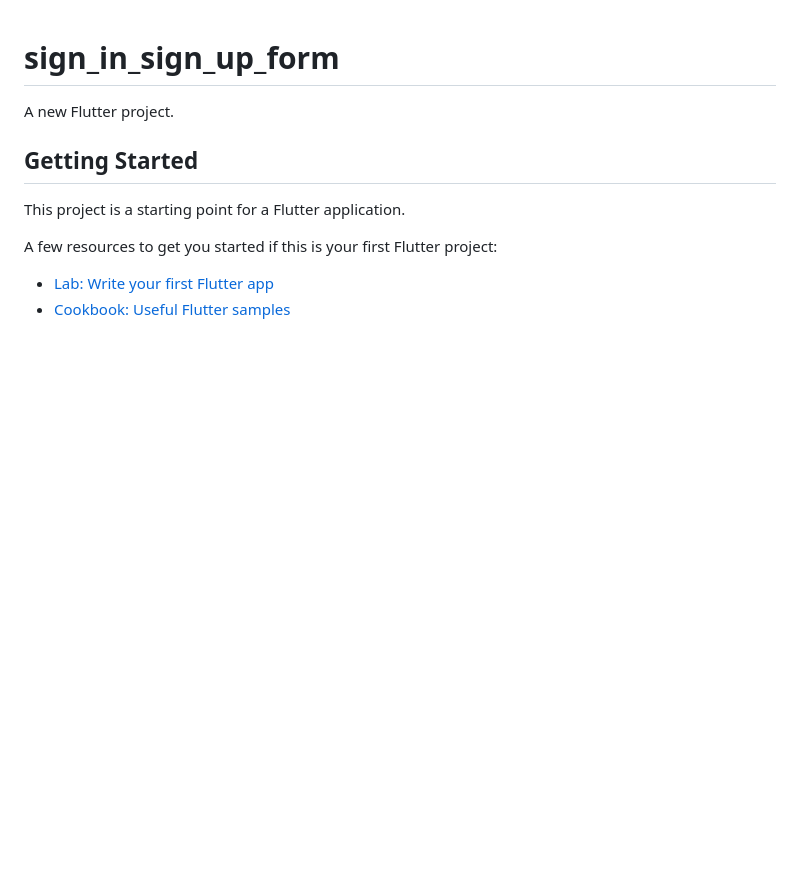
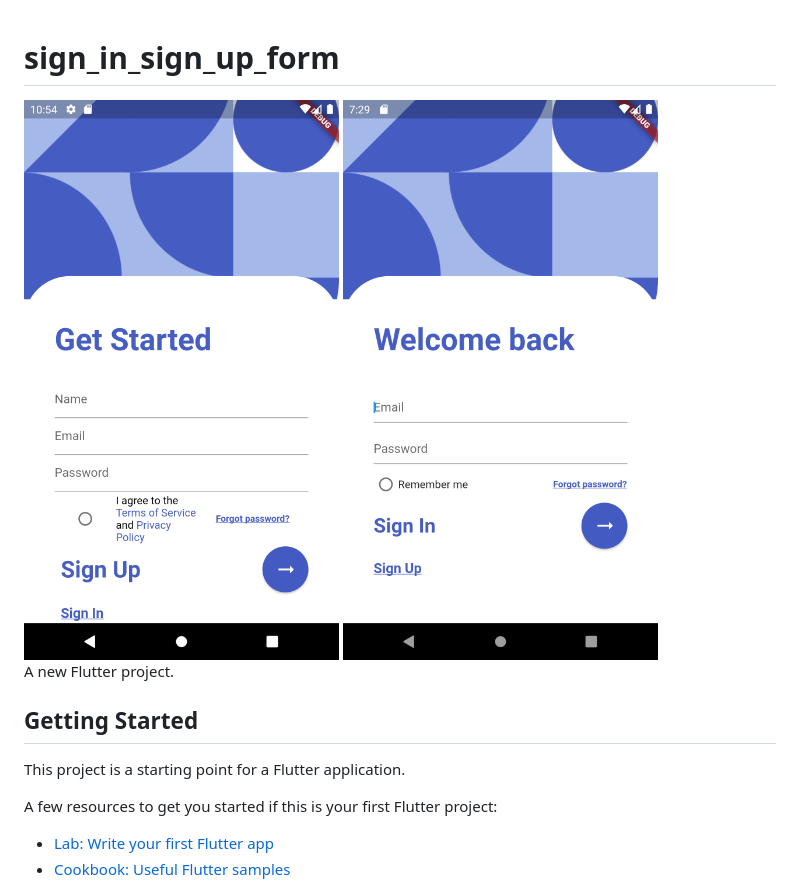
Before and after one commit to CelesteBarreto/pet_adoption_challenge, a Markdown page: sign_in_sign_up_form/README.md, the part around the change. Drawn GitHub-style; pictures changed too: sign_in_sign_up_form/assets/images/print.png (added), sign_in_sign_up_form/assets/images/print_2.png (added); blank space fills up the shorter version.

Commit message:
prints das telas

```diff
--- a/sign_in_sign_up_form/README.md
+++ b/sign_in_sign_up_form/README.md
@@ -1,6 +1,12 @@
 # sign_in_sign_up_form
 
+<img src="assets/images/print.png" height="500em"/>
+<img src="assets/images/print_2.png" height="500em"/>
+
+
 A new Flutter project.
+
+
 
 ## Getting Started
 
```
